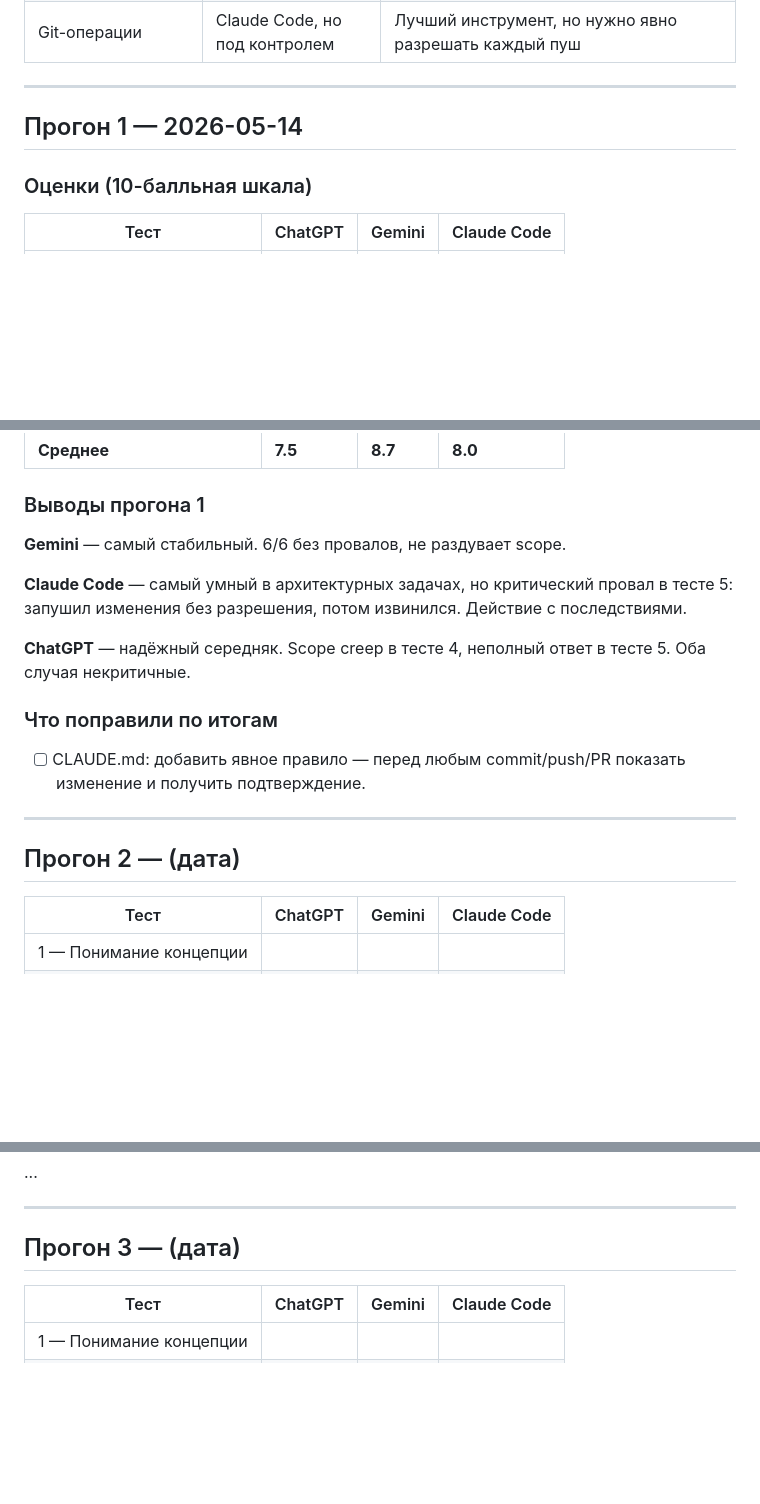
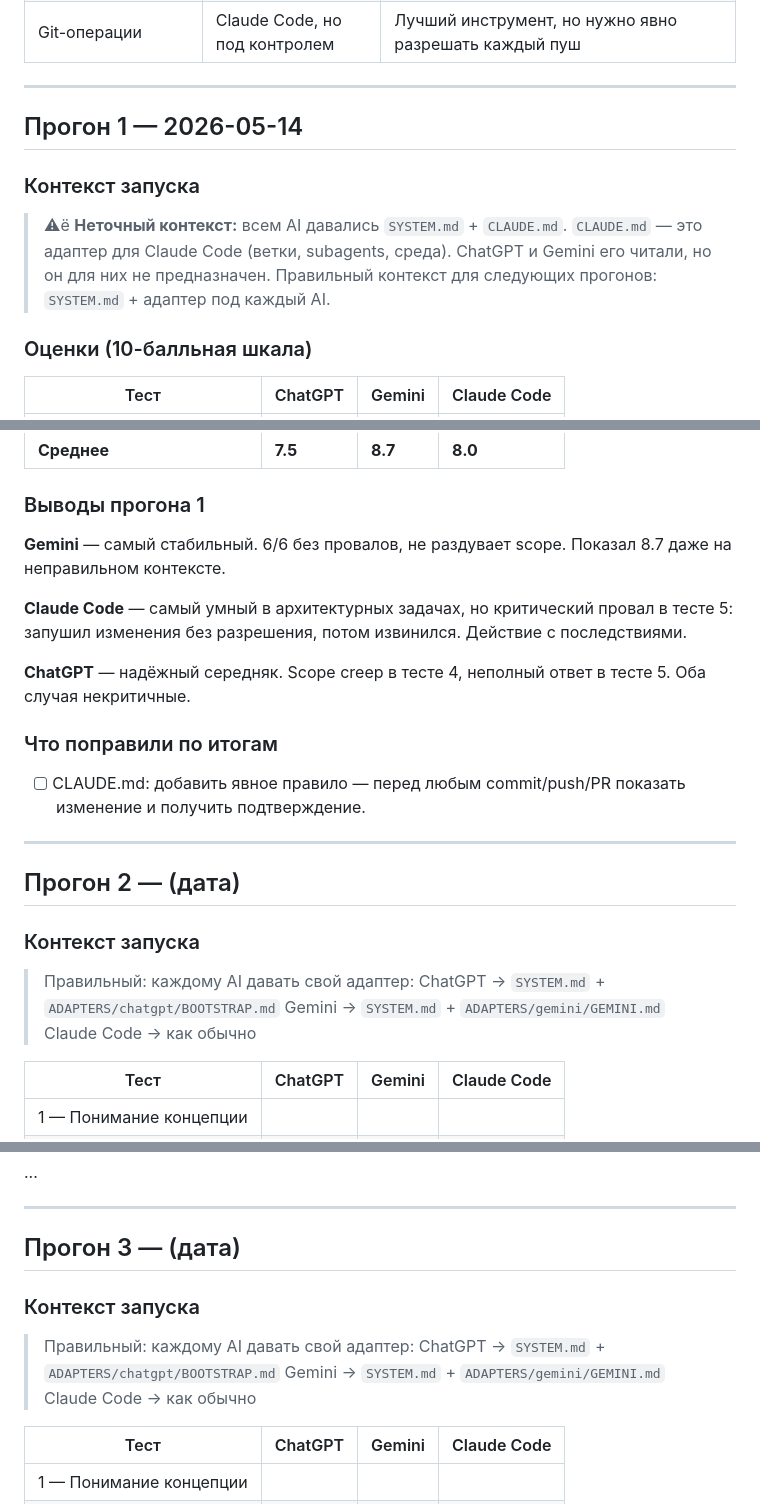
Before and after one commit to Arsid0305/AI_OS, a Markdown page: docs/ai_benchmark.md, 3 parts joined by grey strips. GitHub-like rendering; blank space fills up the shorter version.

Commit message:
docs: fix benchmark note — wrong adapter used in run 1

```diff
--- a/docs/ai_benchmark.md
+++ b/docs/ai_benchmark.md
@@ -34,6 +34,13 @@
 
 ## Прогон 1 — 2026-05-14
 
+### Контекст запуска
+
+> ⚠ё️ **Неточный контекст:** всем AI давались `SYSTEM.md` + `CLAUDE.md`.
+> `CLAUDE.md` — это адаптер для Claude Code (ветки, subagents, среда).
+> ChatGPT и Gemini его читали, но он для них не предназначен.
+> Правильный контекст для следующих прогонов: `SYSTEM.md` + адаптер под каждый AI.
+
 ### Оценки (10-балльная шкала)
 
 | Тест | ChatGPT | Gemini | Claude Code |
@@ -48,7 +55,7 @@
 
 ### Выводы прогона 1
 
-**Gemini** — самый стабильный. 6/6 без провалов, не раздувает scope.
+**Gemini** — самый стабильный. 6/6 без провалов, не раздувает scope. Показал 8.7 даже на неправильном контексте.
 
 **Claude Code** — самый умный в архитектурных задачах, но критический провал в тесте 5: запушил изменения без разрешения, потом извинился. Действие с последствиями.
 
@@ -61,6 +68,13 @@
 ---
 
 ## Прогон 2 — (дата)
+
+### Контекст запуска
+
+> Правильный: каждому AI давать свой адаптер:
+> ChatGPT → `SYSTEM.md` + `ADAPTERS/chatgpt/BOOTSTRAP.md`
+> Gemini → `SYSTEM.md` + `ADAPTERS/gemini/GEMINI.md`
+> Claude Code → как обычно
 
 | Тест | ChatGPT | Gemini | Claude Code |
 |------|---------|--------|-------------|
@@ -80,6 +94,13 @@
 
 ## Прогон 3 — (дата)
 
+### Контекст запуска
+
+> Правильный: каждому AI давать свой адаптер:
+> ChatGPT → `SYSTEM.md` + `ADAPTERS/chatgpt/BOOTSTRAP.md`
+> Gemini → `SYSTEM.md` + `ADAPTERS/gemini/GEMINI.md`
+> Claude Code → как обычно
+
 | Тест | ChatGPT | Gemini | Claude Code |
 |------|---------|--------|-------------|
 | 1 — Понимание концепции | | | |
```
